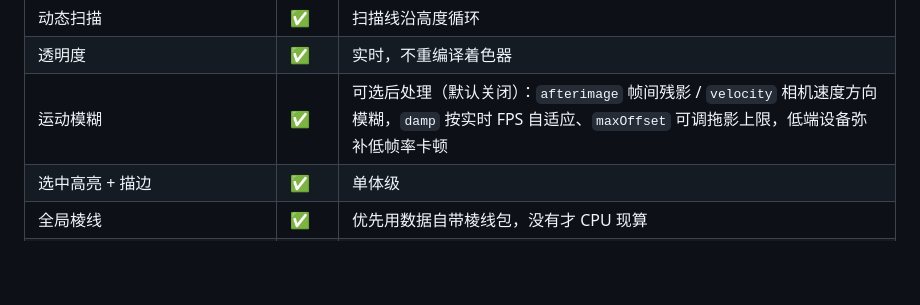
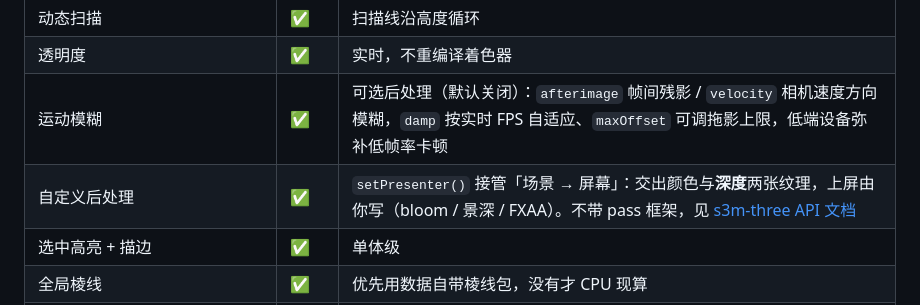
Before and after one commit to joo1es/s3m-maplibre, a Markdown page: README.md, the part around the change. Rendered like a GitHub page; blank space fills up the shorter version.

Commit message:
docs: 补上 setPresenter 的用法与三处补偿
两个 API.md 各加一节。s3m-three 写完整的接口面：PresenterContext 字段表、
三件必须自己做的事（色调映射 / 色彩空间 / gl_FragDepth）、六条必须知道的约定
（独占上屏、与运动模糊互斥、WebGL2、只处理 S3M、HalfFloat RT、自己请求重绘）。
s3m-maplibre 只写宿主相关的三处差别，字段表链回内核。

一个容易再踩的点单独写死：不要用 #include <tonemapping_fragment> /
<colorspace_fragment> 补色彩 —— 这两个 chunk 内部硬写 gl_FragColor，
声明 GLSL3 之后 three 不再注入这个别名，展开必然编译失败，只能内联成
toneMapping() / linearToOutputTexel() 两次函数调用。

README 能力表加一行「自定义后处理」。

```diff
--- a/README.md
+++ b/README.md
@@ -50,6 +50,7 @@ iServer / 本地目录  →  .scp 配置 + .s3mb 瓦片
 | 动态扫描 | ✅ | 扫描线沿高度循环 |
 | 透明度 | ✅ | 实时，不重编译着色器 |
 | 运动模糊 | ✅ | 可选后处理（默认关闭）：`afterimage` 帧间残影 / `velocity` 相机速度方向模糊，`damp` 按实时 FPS 自适应、`maxOffset` 可调拖影上限，低端设备弥补低帧率卡顿 |
+| 自定义后处理 | ✅ | `setPresenter()` 接管「场景 → 屏幕」：交出颜色与**深度**两张纹理，上屏由你写（bloom / 景深 / FXAA）。不带 pass 框架，见 [s3m-three API 文档](./packages/s3m-three/docs/API.md#后处理接管上屏presenter) |
 | 选中高亮 + 描边 | ✅ | 单体级 |
 | 全局棱线 | ✅ | 优先用数据自带棱线包，没有才 CPU 现算 |
 | 单体级点选 + 属性 | ✅ | GPU 拾取，代价与面数无关；支持 `pickPosition()` 返回精确表面交点与世界坐标 |
```
Also changed, not shown: 2 other files.
